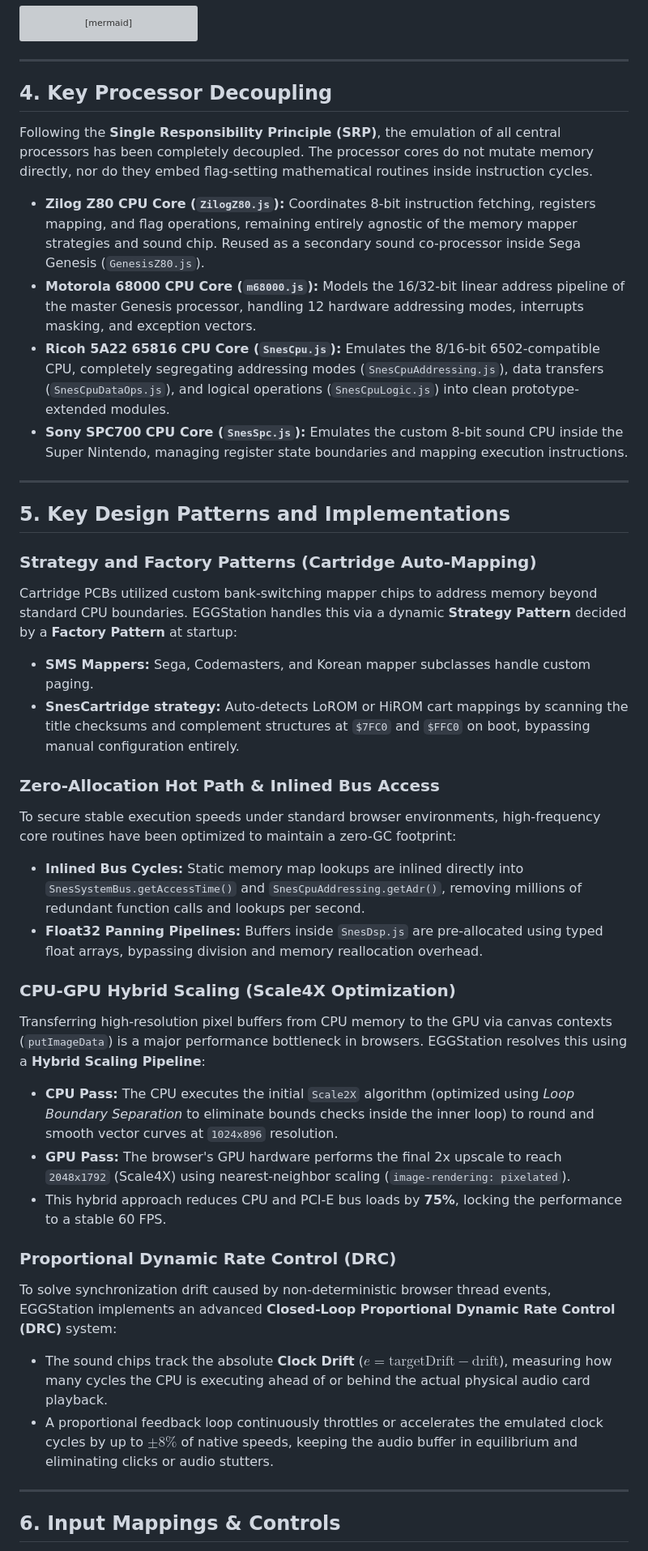
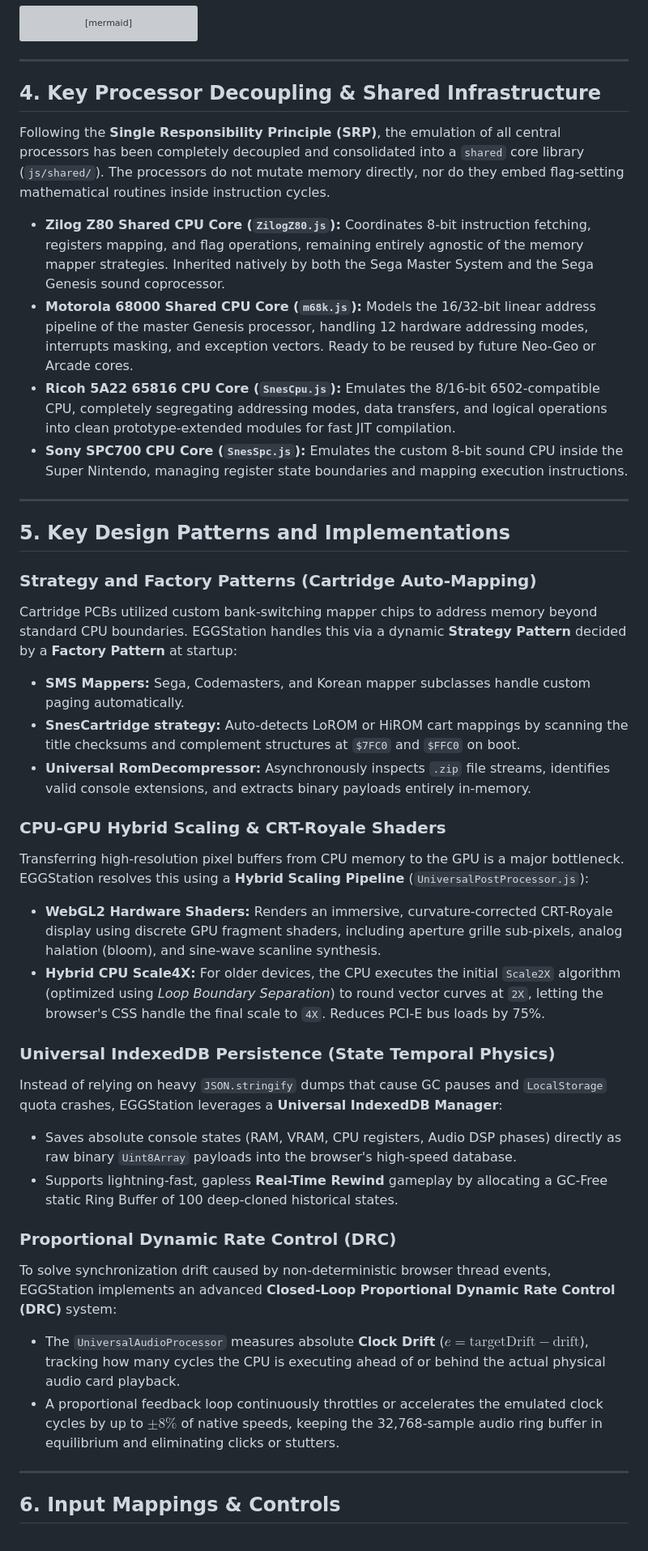
Before and after one commit to enriquegonzalezgutierrez/EGGStation, a Markdown page: README.md, the part around one of its changes. Shown at 81% size. Drawn GitHub-style; grey boxes are pictures that could not be loaded.

```diff
--- a/README.md
+++ b/README.md
@@ -156,13 +151,13 @@ graph TB
 
 ---
 
-## 4. Key Processor Decoupling
+## 4. Key Processor Decoupling & Shared Infrastructure
 
-Following the **Single Responsibility Principle (SRP)**, the emulation of all central processors has been completely decoupled. The processor cores do not mutate memory directly, nor do they embed flag-setting mathematical routines inside instruction cycles.
+Following the **Single Responsibility Principle (SRP)**, the emulation of all central processors has been completely decoupled and consolidated into a `shared` core library (`js/shared/`). The processors do not mutate memory directly, nor do they embed flag-setting mathematical routines inside instruction cycles.
 
-*   **Zilog Z80 CPU Core (`ZilogZ80.js`):** Coordinates 8-bit instruction fetching, registers mapping, and flag operations, remaining entirely agnostic of the memory mapper strategies and sound chip. Reused as a secondary sound co-processor inside Sega Genesis (`GenesisZ80.js`).
-*   **Motorola 68000 CPU Core (`m68000.js`):** Models the 16/32-bit linear address pipeline of the master Genesis processor, handling 12 hardware addressing modes, interrupts masking, and exception vectors.
-*   **Ricoh 5A22 65816 CPU Core (`SnesCpu.js`):** Emulates the 8/16-bit 6502-compatible CPU, completely segregating addressing modes (`SnesCpuAddressing.js`), data transfers (`SnesCpuDataOps.js`), and logical operations (`SnesCpuLogic.js`) into clean prototype-extended modules.
+*   **Zilog Z80 Shared CPU Core (`ZilogZ80.js`):** Coordinates 8-bit instruction fetching, registers mapping, and flag operations, remaining entirely agnostic of the memory mapper strategies. Inherited natively by both the Sega Master System and the Sega Genesis sound coprocessor.
+*   **Motorola 68000 Shared CPU Core (`m68k.js`):** Models the 16/32-bit linear address pipeline of the master Genesis processor, handling 12 hardware addressing modes, interrupts masking, and exception vectors. Ready to be reused by future Neo-Geo or Arcade cores.
+*   **Ricoh 5A22 65816 CPU Core (`SnesCpu.js`):** Emulates the 8/16-bit 6502-compatible CPU, completely segregating addressing modes, data transfers, and logical operations into clean prototype-extended modules for fast JIT compilation.
 *   **Sony SPC700 CPU Core (`SnesSpc.js`):** Emulates the custom 8-bit sound CPU inside the Super Nintendo, managing register state boundaries and mapping execution instructions.
 
 ---
@@ -171,24 +166,24 @@ Following the **Single Responsibility Principle (SRP)**, the emulation of all ce
 
 ### Strategy and Factory Patterns (Cartridge Auto-Mapping)
 Cartridge PCBs utilized custom bank-switching mapper chips to address memory beyond standard CPU boundaries. EGGStation handles this via a dynamic **Strategy Pattern** decided by a **Factory Pattern** at startup:
-*   **SMS Mappers:** Sega, Codemasters, and Korean mapper subclasses handle custom paging.
-*   **SnesCartridge strategy:** Auto-detects LoROM or HiROM cart mappings by scanning the title checksums and complement structures at `$7FC0` and `$FFC0` on boot, bypassing manual configuration entirely.
+*   **SMS Mappers:** Sega, Codemasters, and Korean mapper subclasses handle custom paging automatically.
+*   **SnesCartridge strategy:** Auto-detects LoROM or HiROM cart mappings by scanning the title checksums and complement structures at `$7FC0` and `$FFC0` on boot.
+*   **Universal RomDecompressor:** Asynchronously inspects `.zip` file streams, identifies valid console extensions, and extracts binary payloads entirely in-memory.
 
-### Zero-Allocation Hot Path & Inlined Bus Access
-To secure stable execution speeds under standard browser environments, high-frequency core routines have been optimized to maintain a zero-GC footprint:
-*   **Inlined Bus Cycles:** Static memory map lookups are inlined directly into `SnesSystemBus.getAccessTime()` and `SnesCpuAddressing.getAdr()`, removing millions of redundant function calls and lookups per second.
-*   **Float32 Panning Pipelines:** Buffers inside `SnesDsp.js` are pre-allocated using typed float arrays, bypassing division and memory reallocation overhead.
+### CPU-GPU Hybrid Scaling & CRT-Royale Shaders
+Transferring high-resolution pixel buffers from CPU memory to the GPU is a major bottleneck. EGGStation resolves this using a **Hybrid Scaling Pipeline** (`UniversalPostProcessor.js`):
+*   **WebGL2 Hardware Shaders:** Renders an immersive, curvature-corrected CRT-Royale display using discrete GPU fragment shaders, including aperture grille sub-pixels, analog halation (bloom), and sine-wave scanline synthesis.
+*   **Hybrid CPU Scale4X:** For older devices, the CPU executes the initial `Scale2X` algorithm (optimized using *Loop Boundary Separation*) to round vector curves at `2X`, letting the browser's CSS handle the final scale to `4X`. Reduces PCI-E bus loads by 75%.
 
-### CPU-GPU Hybrid Scaling (Scale4X Optimization)
-Transferring high-resolution pixel buffers from CPU memory to the GPU via canvas contexts (`putImageData`) is a major performance bottleneck in browsers. EGGStation resolves this using a **Hybrid Scaling Pipeline**:
-*   **CPU Pass:** The CPU executes the initial `Scale2X` algorithm (optimized using *Loop Boundary Separation* to eliminate bounds checks inside the inner loop) to round and smooth vector curves at `1024x896` resolution.
-*   **GPU Pass:** The browser's GPU hardware performs the final 2x upscale to reach `2048x1792` (Scale4X) using nearest-neighbor scaling (`image-rendering: pixelated`).
-*   This hybrid approach reduces CPU and PCI-E bus loads by **75%**, locking the performance to a stable 60 FPS.
+### Universal IndexedDB Persistence (State Temporal Physics)
+Instead of relying on heavy `JSON.stringify` dumps that cause GC pauses and `LocalStorage` quota crashes, EGGStation leverages a **Universal IndexedDB Manager**:
+*   Saves absolute console states (RAM, VRAM, CPU registers, Audio DSP phases) directly as raw binary `Uint8Array` payloads into the browser's high-speed database.
+*   Supports lightning-fast, gapless **Real-Time Rewind** gameplay by allocating a GC-Free static Ring Buffer of 100 deep-cloned historical states.
 
 ### Proportional Dynamic Rate Control (DRC)
 To solve synchronization drift caused by non-deterministic browser thread events, EGGStation implements an advanced **Closed-Loop Proportional Dynamic Rate Control (DRC)** system:
-*   The sound chips track the absolute **Clock Drift** ($e = \text{targetDrift} - \text{drift}$), measuring how many cycles the CPU is executing ahead of or behind the actual physical audio card playback.
-*   A proportional feedback loop continuously throttles or accelerates the emulated clock cycles by up to **$\pm 8\%$** of native speeds, keeping the audio buffer in equilibrium and eliminating clicks or audio stutters.
+*   The `UniversalAudioProcessor` measures absolute **Clock Drift** ($e = \text{targetDrift} - \text{drift}$), tracking how many cycles the CPU is executing ahead of or behind the actual physical audio card playback.
+*   A proportional feedback loop continuously throttles or accelerates the emulated clock cycles by up to **$\pm 8\%$** of native speeds, keeping the 32,768-sample audio ring buffer in equilibrium and eliminating clicks or stutters.
 
 ---
 
```
Also changed, not shown: other parts of README.md (+31 -28 lines).
